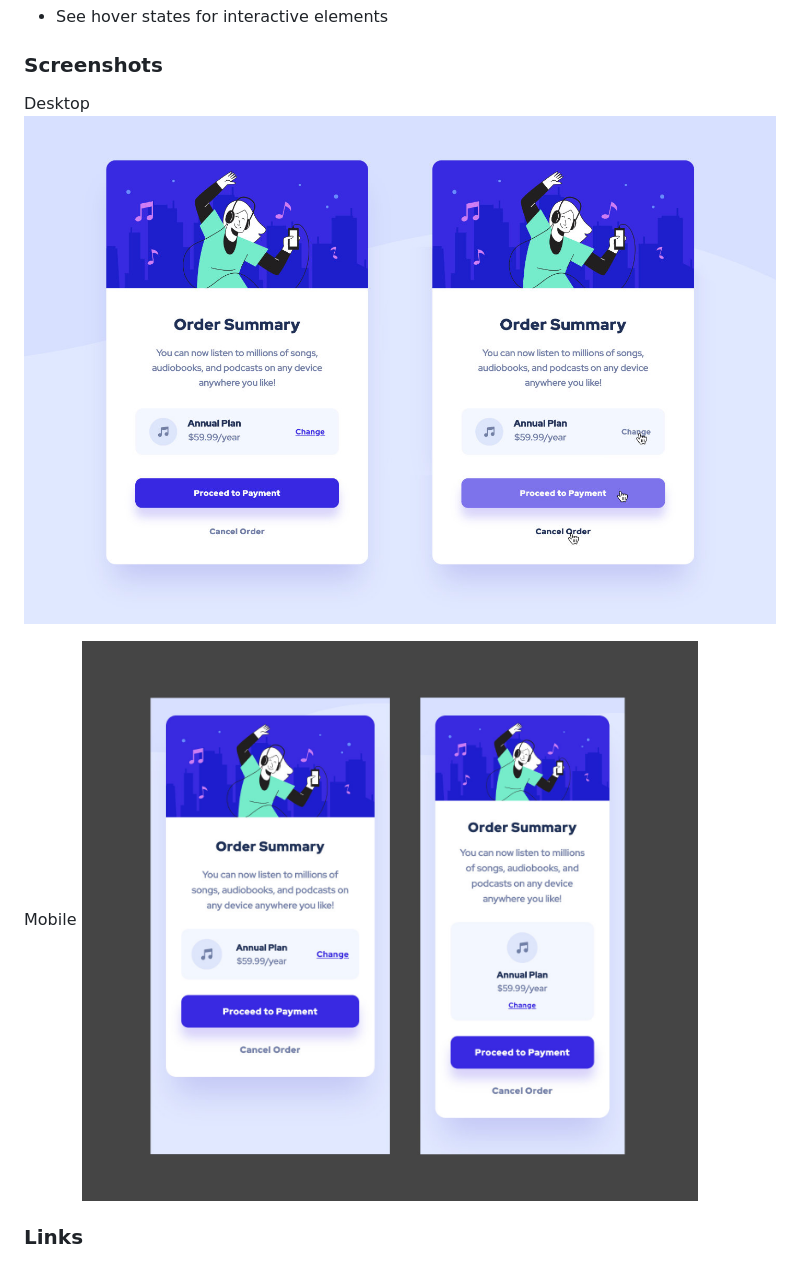
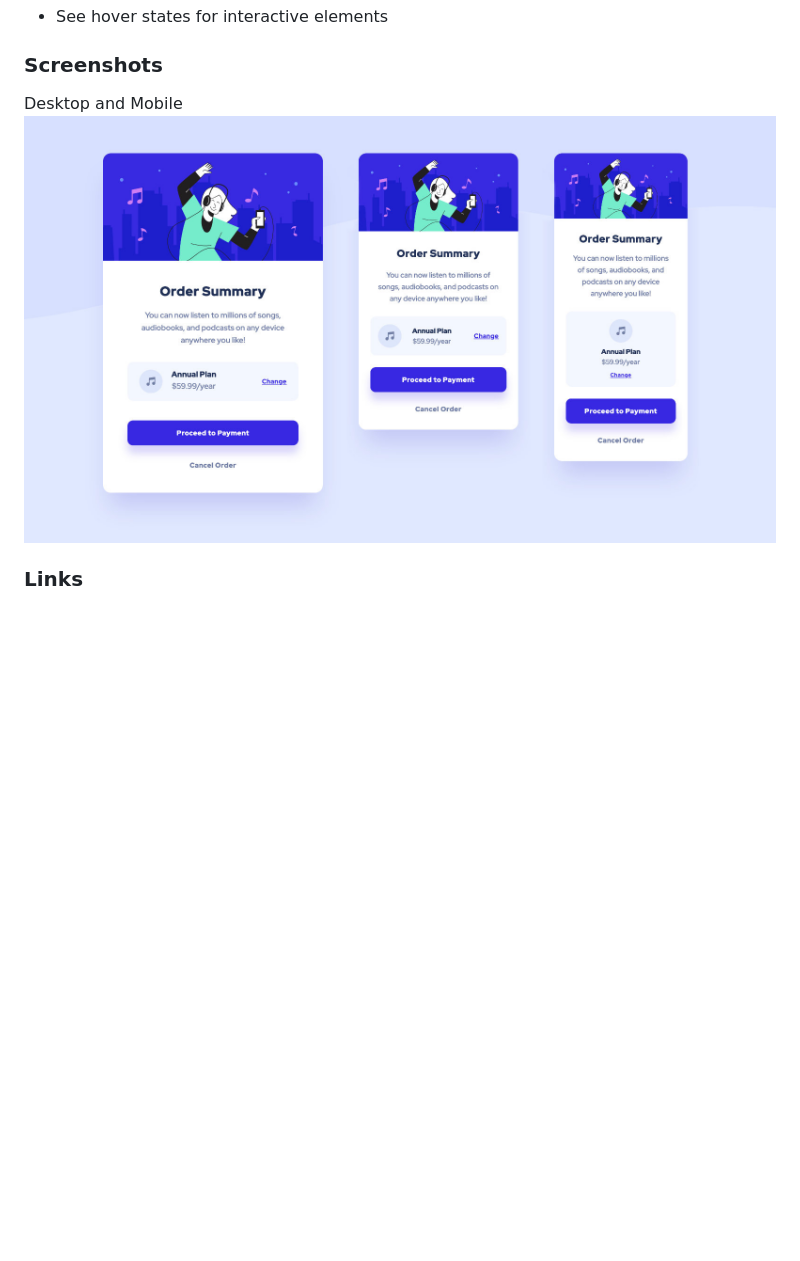
Before and after one commit to mindful108/frontendmentor-order-summary-component, a Markdown page: README.md, the part around the change. Drawn GitHub-style; pictures changed too: screenshot.jpg; blank space fills up the shorter version.

Commit message:
Update screenshot and README

```diff
--- a/README.md
+++ b/README.md
@@ -24,11 +24,8 @@ Users should be able to:
 
 ### Screenshots
 
-Desktop
+Desktop and Mobile
 ![Screenshot Desktop](screenshot.jpg)
-
-Mobile
-![Screenshot Mobile](screenshot-mobile.jpg)
 
 
 ### Links
```
Also changed, not shown: screenshot-with-hovers.jpg (added).
